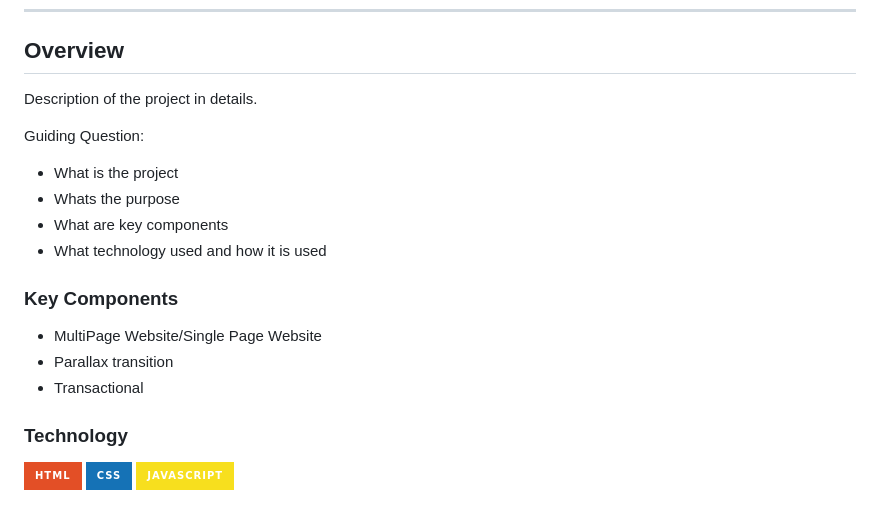
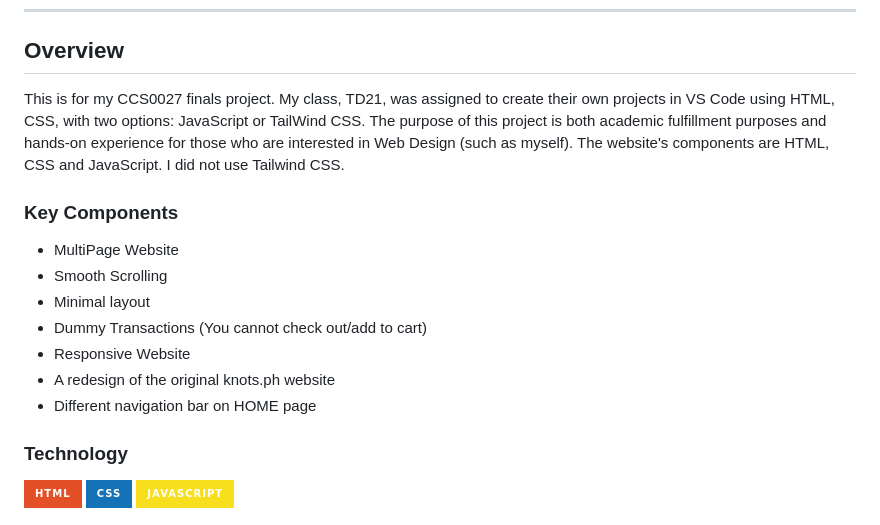
Before and after one commit to sheicalipjo/WD-CALIPJO-HTML_JS_CSS_PROJECT_NOVEMBER222024, a Markdown page: readme.md, the part around the change. Drawn GitHub-style; badges without logos.

Commit message:
readme again

```diff
--- a/readme.md
+++ b/readme.md
@@ -58,20 +58,18 @@
 
 <!-- TODO: To be changed -->
 <!-- The following are just sample -->
-Description of the project in details.
-
-Guiding Question:
-- What is the project
-- Whats the purpose
-- What are key components
-- What technology used and how it is used
+This is for my CCS0027 finals project. My class, TD21, was assigned to create their own projects in VS Code using HTML, CSS, with two options: JavaScript or TailWind CSS. The purpose of this project is both academic fulfillment purposes and hands-on experience for those who are interested in Web Design (such as myself). The website's components are HTML, CSS and JavaScript. I did not use Tailwind CSS.
 
 ### Key Components
 <!-- TODO: List of Key Components -->
 <!-- The following are just sample -->
-- MultiPage Website/Single Page Website
-- Parallax transition
-- Transactional
+- MultiPage Website
+- Smooth Scrolling
+- Minimal layout
+- Dummy Transactions (You cannot check out/add to cart)
+- Responsive Website
+- A redesign of the original knots.ph website
+- Different navigation bar on HOME page
 
 ### Technology
 <!-- TODO: List of Technology Used -->
```
